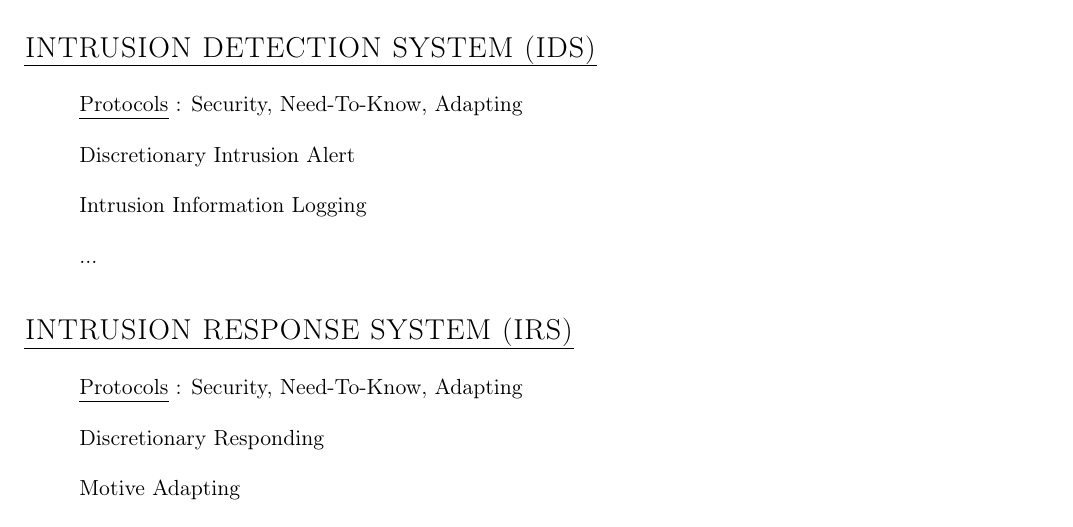
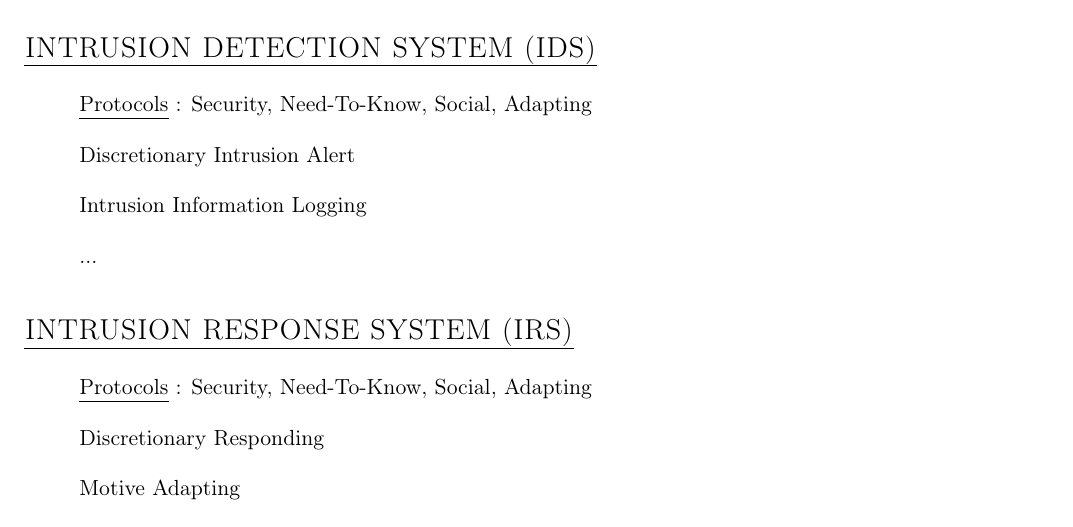
Before and after one commit to wtf-now/.meta, a LaTeX document (directives.tex): part of page 6 of 10, cut so that both start at the same text. Compiled offline with pdfLaTeX.

Commit message:
add social protocol

```diff
--- a/directives.tex
+++ b/directives.tex
@@ -303,7 +303,7 @@
 
 \section*{\ul{INTRUSION DETECTION SYSTEM (IDS)}}
 \begin{enumerate}
-	\item[] \ul{Protocols} : Security, Need-To-Know, Adapting
+	\item[] \ul{Protocols} : Security, Need-To-Know, Social, Adapting
 
 	\item[] Discretionary Intrusion Alert
 	\item[] Intrusion Information Logging
@@ -314,7 +314,7 @@
 
 \section*{\ul{INTRUSION RESPONSE SYSTEM (IRS)}}
 \begin{enumerate}
-	\item[] \ul{Protocols} : Security, Need-To-Know, Adapting
+	\item[] \ul{Protocols} : Security, Need-To-Know, Social, Adapting
 
 	\item[] Discretionary Responding
 	\item[] Motive Adapting
```
